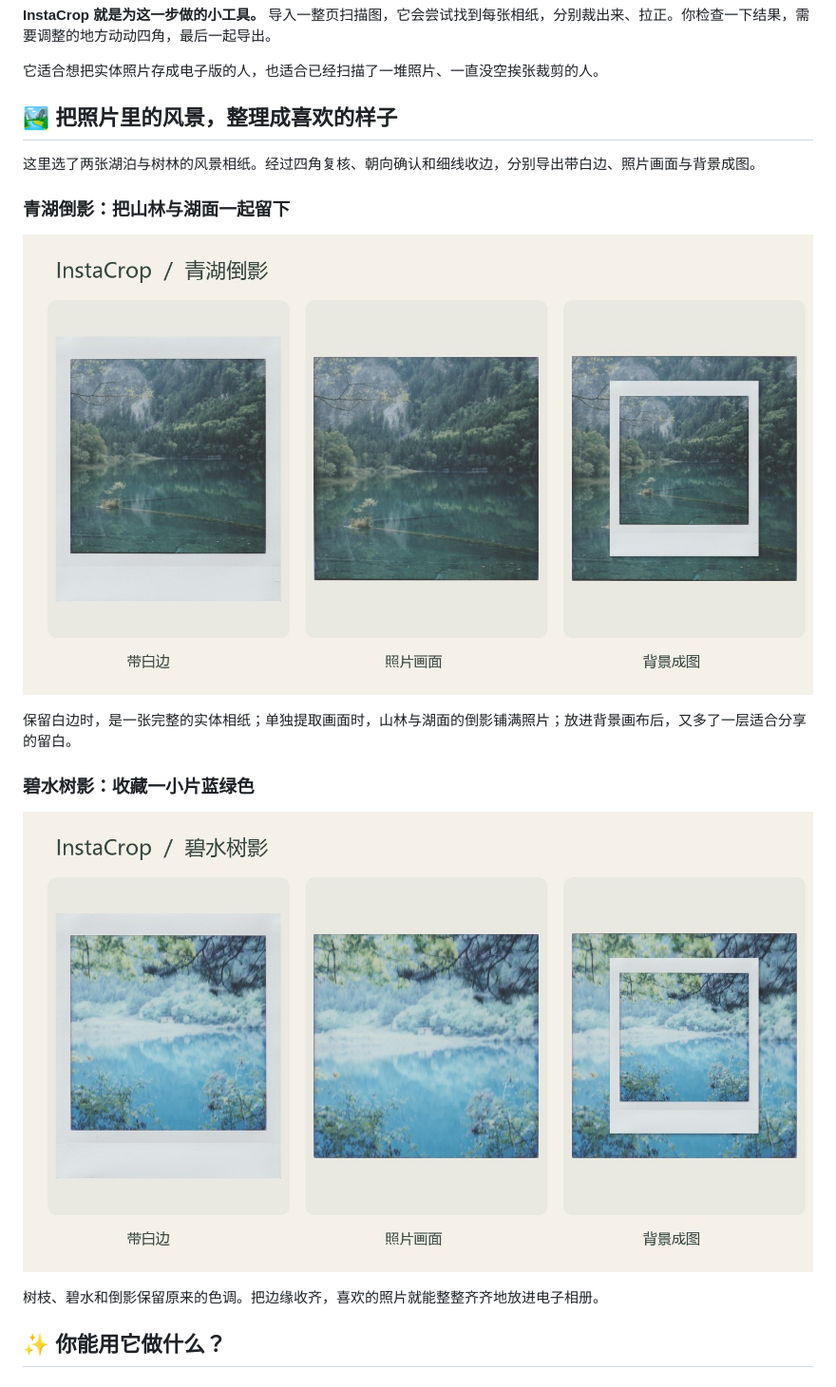
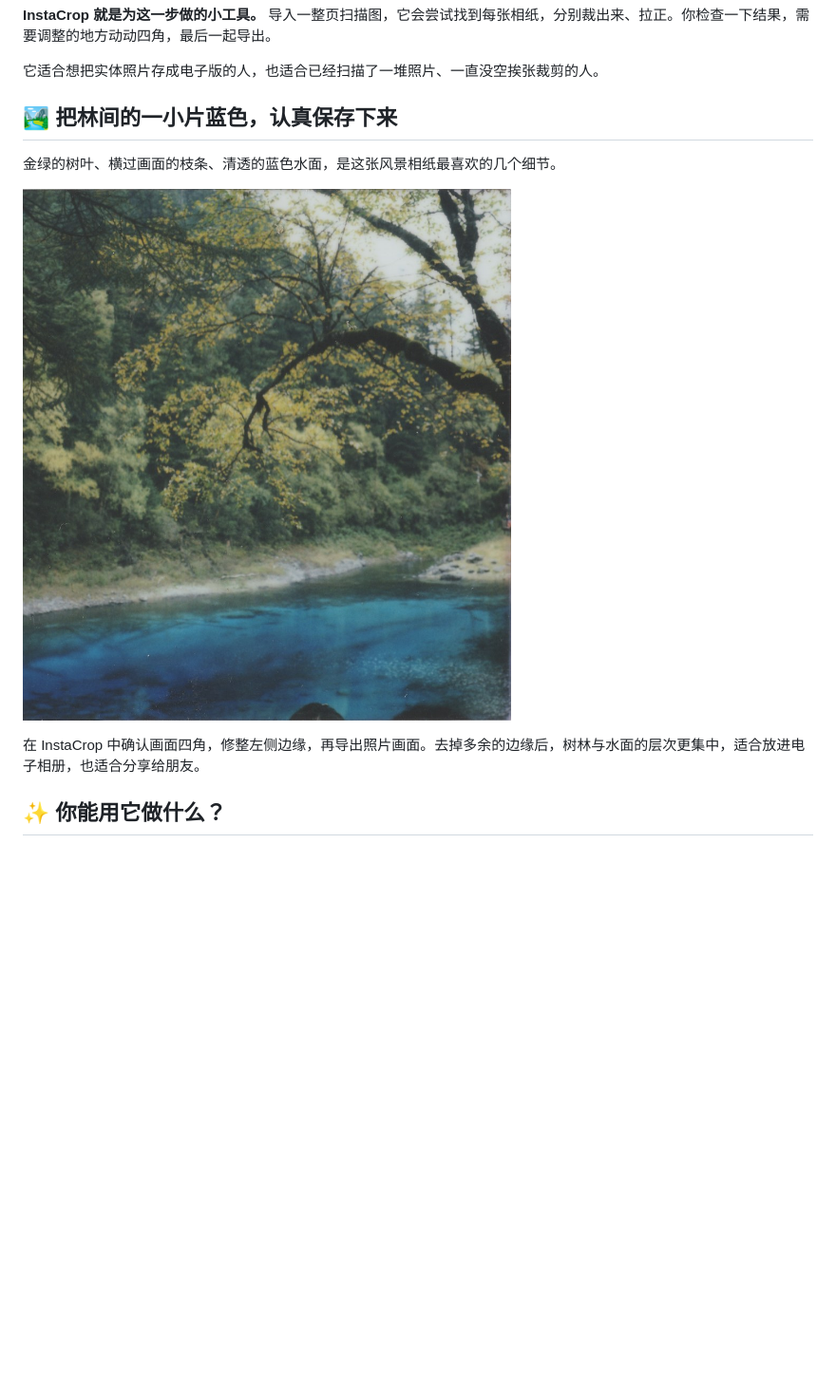
Before and after one commit to Michaeloan/instacrop, a Markdown page: README.md, the part around the change printed below. Shown: that part at 95% size. Drawn GitHub-style; pictures changed too: docs/images/forest-detail.jpg (added), docs/images/lake-comparison.jpg (deleted), docs/images/landscape-hero.jpg; blank space fills up the shorter version.

Commit message:
Use approved forest and blue-water photograph throughout README

```diff
--- a/README.md
+++ b/README.md
@@ -32,21 +32,13 @@
 
 它适合想把实体照片存成电子版的人，也适合已经扫描了一堆照片、一直没空挨张裁剪的人。
 
-## 🏞 把照片里的风景，整理成喜欢的样子
+## 🏞 把林间的一小片蓝色，认真保存下来
 
-这里选了两张湖泊与树林的风景相纸。经过四角复核、朝向确认和细线收边，分别导出带白边、照片画面与背景成图。
+金绿的树叶、横过画面的枝条、清透的蓝色水面，是这张风景相纸最喜欢的几个细节。
 
-### 青湖倒影：把山林与湖面一起留下
+![林间蓝水实际照片画面导出](docs/images/forest-detail.jpg)
 
-![青湖倒影的三种实际导出样式](docs/images/valley-comparison.jpg)
-
-保留白边时，是一张完整的实体相纸；单独提取画面时，山林与湖面的倒影铺满照片；放进背景画布后，又多了一层适合分享的留白。
-
-### 碧水树影：收藏一小片蓝绿色
-
-![碧水树影的三种实际导出样式](docs/images/lake-comparison.jpg)
-
-树枝、碧水和倒影保留原来的色调。把边缘收齐，喜欢的照片就能整整齐齐地放进电子相册。
+在 InstaCrop 中确认画面四角，修整左侧边缘，再导出照片画面。去掉多余的边缘后，树林与水面的层次更集中，适合放进电子相册，也适合分享给朋友。
 
 ## ✨ 你能用它做什么？
 
```
Also changed, not shown: other parts of README.md (+2 -2 lines), docs/images/workspace-crop.jpg, docs/images/workspace-gallery.jpg.
